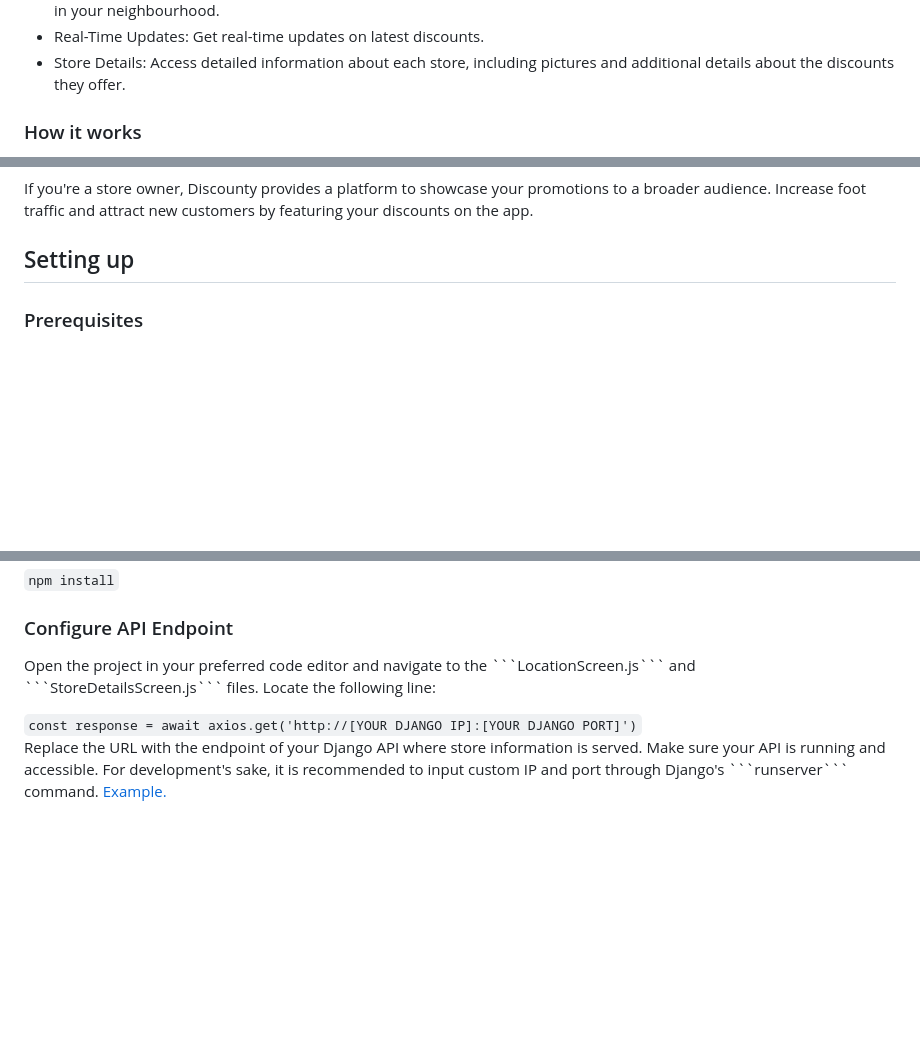
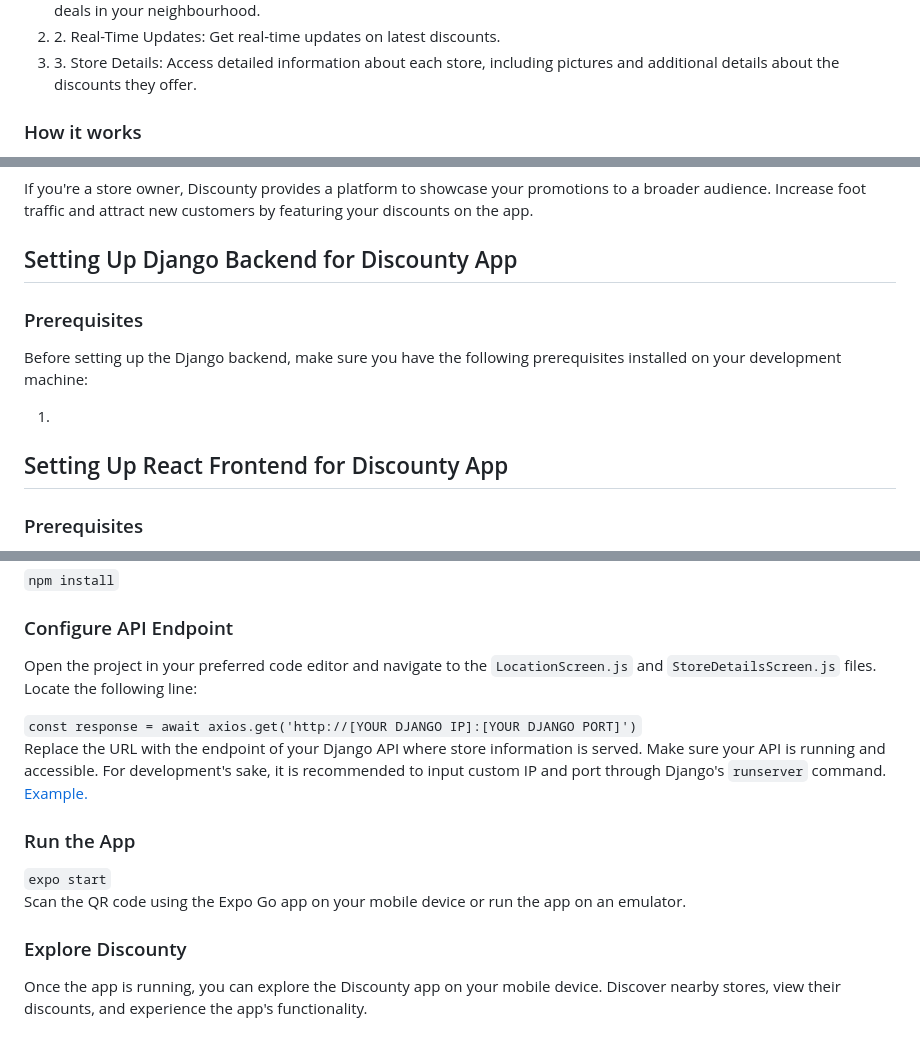
Before and after one commit to AunderscoreYoussef/Discounty, a Markdown page: README.md, 3 parts joined by grey strips. Drawn GitHub-style; blank space fills up the shorter version.

````diff
--- a/README.md
+++ b/README.md
@@ -10,4 +10,4 @@ money, or a store owner showcasing your latest discounts - Discounty is for you.
 making it easy to find great deals in your neighbourhood.</li>
-<li>Real-Time Updates: Get real-time updates on latest discounts.</li>
-<li>Store Details: Access detailed information about each store, including pictures and additional details about
+<li>2. Real-Time Updates: Get real-time updates on latest discounts.</li>
+<li>3. Store Details: Access detailed information about each store, including pictures and additional details about
 the discounts they offer.</li>
@@ -30,7 +30,14 @@ the discounts they offer.</li>
 <p>If you're a store owner, Discounty provides a platform to showcase your promotions to a broader audience. Increase foot
 traffic and attract new customers by featuring your discounts on the app.</p>
 
-<h2>Setting up</h2>
+<h2>Setting Up Django Backend for Discounty App</h2>
+<h3>Prerequisites</h3>
+<p>Before setting up the Django backend, make sure you have the following prerequisites installed on your development machine:</p>
+<ol><li></li></ol>
+
+
+
+<h2>Setting Up React Frontend for Discounty App</h2>
 <h3>Prerequisites</h3>
 <p>Before setting up the Discounty app, ensure that you have the following prerequisites installed on your development machine:
 </p>
@@ -53,7 +60,14 @@ on a physical device for testing.</li></ul>
 <code>npm install</code>
 
 <h3>Configure API Endpoint</h3>
-<p>Open the project in your preferred code editor and navigate to the ```LocationScreen.js``` and ```StoreDetailsScreen.js``` files.
+<p>Open the project in your preferred code editor and navigate to the <code>LocationScreen.js</code> and <code>StoreDetailsScreen.js</code> files.
 Locate the following line:</p>
 <code>const response = await axios.get('http://[YOUR DJANGO IP]:[YOUR DJANGO PORT]')</code>
-<p>Replace the URL with the endpoint of your Django API where store information is served. Make sure your API is running and accessible. For development's sake, it is recommended to input custom IP and port through Django's ```runserver``` command. <a href="#example">Example.</a></p>
+<p>Replace the URL with the endpoint of your Django API where store information is served. Make sure your API is running and accessible. For development's sake, it is recommended to input custom IP and port through Django's <code>runserver</code> command. <a href="#example">Example.</a></p>
+
+<h3>Run the App</h3>
+<code>expo start</code>
+<p>Scan the QR code using the Expo Go app on your mobile device or run the app on an emulator.</p>
+
+<h3>Explore Discounty</h3>
+<p>Once the app is running, you can explore the Discounty app on your mobile device. Discover nearby stores, view their discounts, and experience the app's functionality.</p>
````
Also changed, not shown: other parts of README.md (+7 -7 lines).
